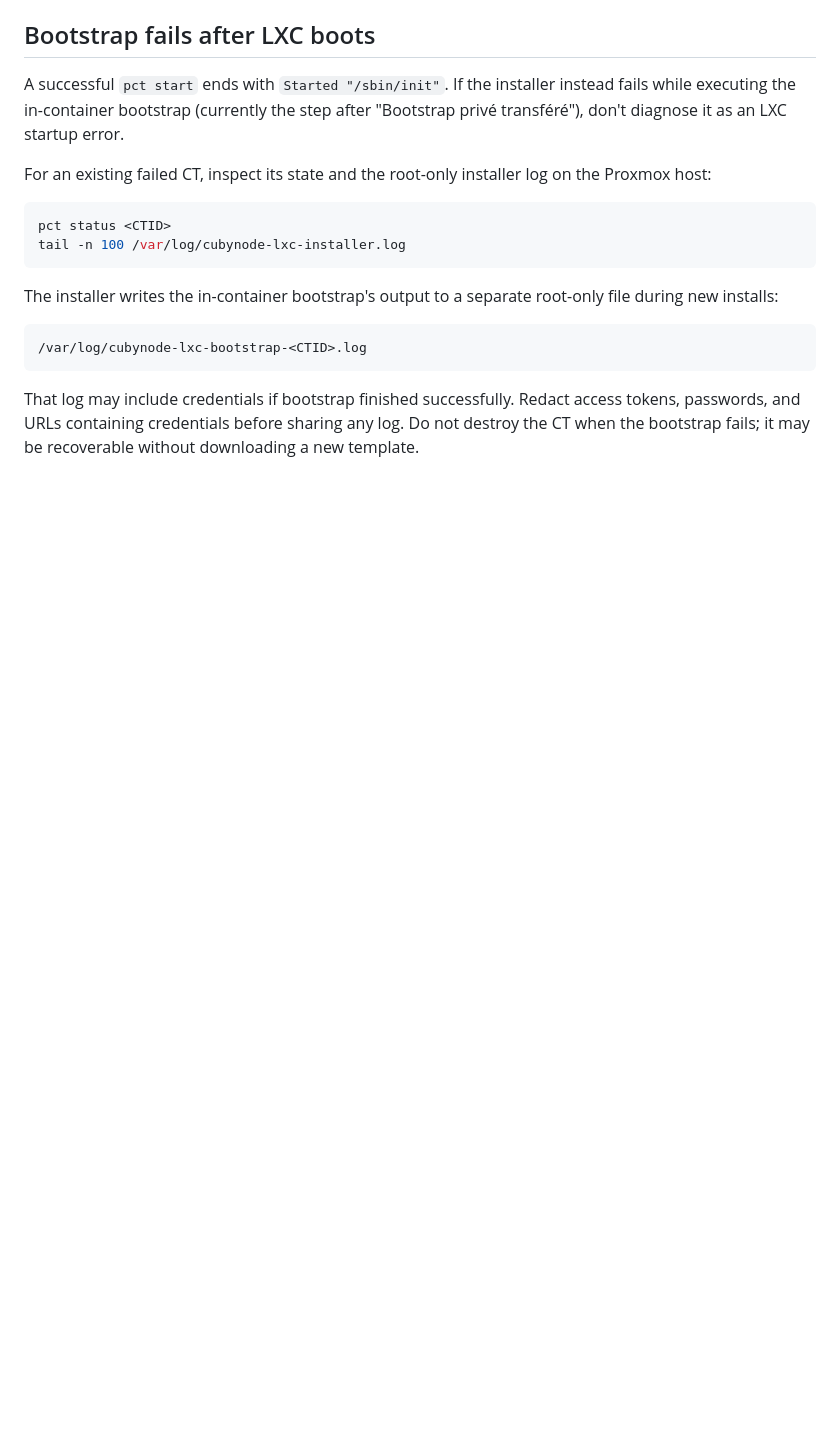
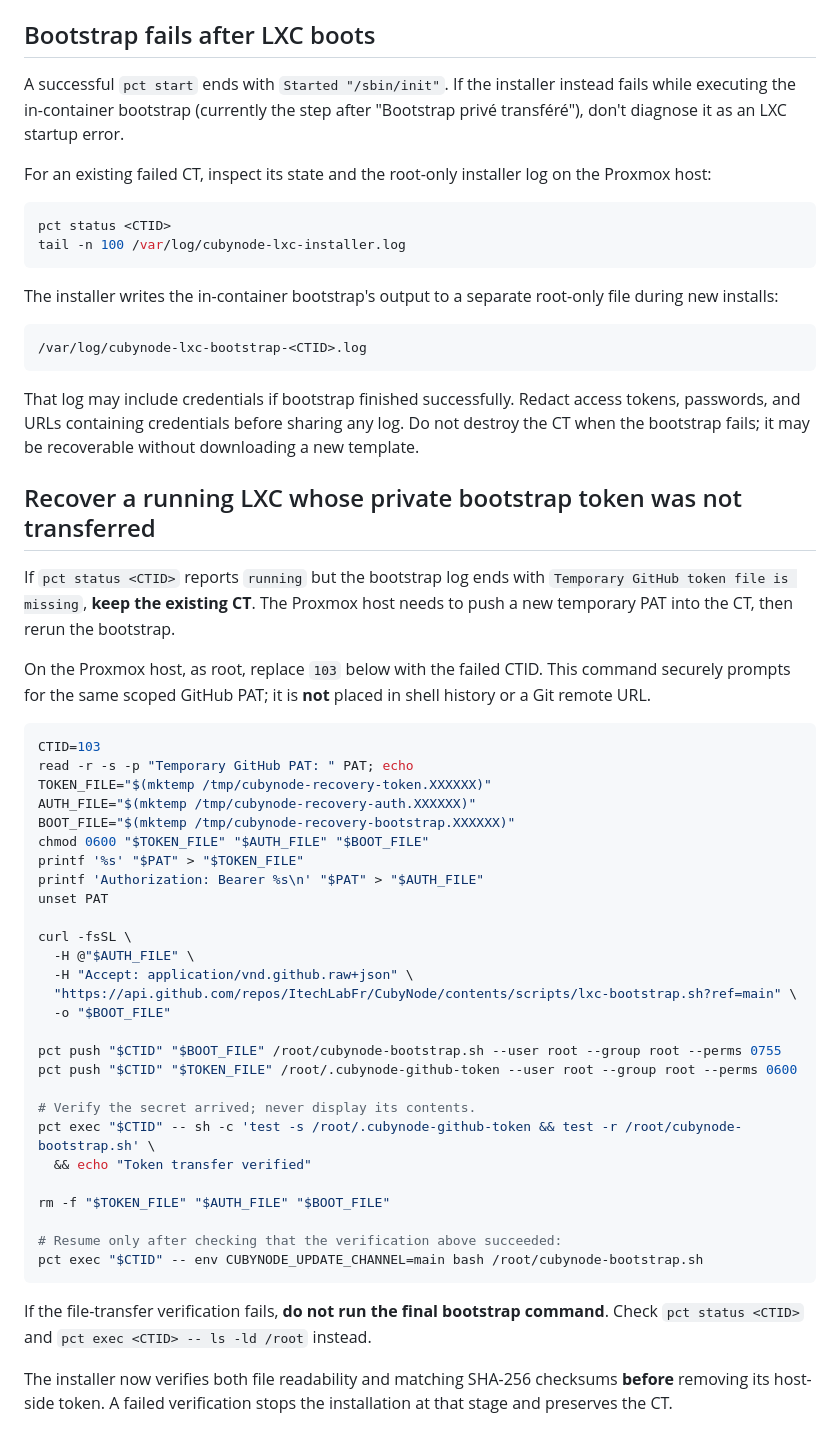
Before and after one commit to ItechLabFr/CubyNode, a Markdown page: docs/proxmox-lxc.md, the part around the change. Rendered like a GitHub page; blank space fills up the shorter version.

Commit message:
docs: show secure recovery for missing private bootstrap token

````diff
--- a/docs/proxmox-lxc.md
+++ b/docs/proxmox-lxc.md
@@ -297,3 +297,47 @@ The installer writes the in-container bootstrap's output to a separate root-only
 ```
 
 That log may include credentials if bootstrap finished successfully. Redact access tokens, passwords, and URLs containing credentials before sharing any log. Do not destroy the CT when the bootstrap fails; it may be recoverable without downloading a new template.
+
+## Recover a running LXC whose private bootstrap token was not transferred
+
+If `pct status <CTID>` reports `running` but the bootstrap log ends with
+`Temporary GitHub token file is missing`, **keep the existing CT**.
+The Proxmox host needs to push a new temporary PAT into the CT, then rerun the bootstrap.
+
+On the Proxmox host, as root, replace `103` below with the failed CTID.
+This command securely prompts for the same scoped GitHub PAT; it is **not**
+placed in shell history or a Git remote URL.
+
+```bash
+CTID=103
+read -r -s -p "Temporary GitHub PAT: " PAT; echo
+TOKEN_FILE="$(mktemp /tmp/cubynode-recovery-token.XXXXXX)"
+AUTH_FILE="$(mktemp /tmp/cubynode-recovery-auth.XXXXXX)"
+BOOT_FILE="$(mktemp /tmp/cubynode-recovery-bootstrap.XXXXXX)"
+chmod 0600 "$TOKEN_FILE" "$AUTH_FILE" "$BOOT_FILE"
+printf '%s' "$PAT" > "$TOKEN_FILE"
+printf 'Authorization: Bearer %s\n' "$PAT" > "$AUTH_FILE"
+unset PAT
+
+curl -fsSL \
+  -H @"$AUTH_FILE" \
+  -H "Accept: application/vnd.github.raw+json" \
+  "https://api.github.com/repos/ItechLabFr/CubyNode/contents/scripts/lxc-bootstrap.sh?ref=main" \
+  -o "$BOOT_FILE"
+
+pct push "$CTID" "$BOOT_FILE" /root/cubynode-bootstrap.sh --user root --group root --perms 0755
+pct push "$CTID" "$TOKEN_FILE" /root/.cubynode-github-token --user root --group root --perms 0600
+
+# Verify the secret arrived; never display its contents.
+pct exec "$CTID" -- sh -c 'test -s /root/.cubynode-github-token && test -r /root/cubynode-bootstrap.sh' \
+  && echo "Token transfer verified"
+
+rm -f "$TOKEN_FILE" "$AUTH_FILE" "$BOOT_FILE"
+
+# Resume only after checking that the verification above succeeded:
+pct exec "$CTID" -- env CUBYNODE_UPDATE_CHANNEL=main bash /root/cubynode-bootstrap.sh
+```
+
+If the file-transfer verification fails, **do not run the final bootstrap command**. Check `pct status <CTID>` and `pct exec <CTID> -- ls -ld /root` instead.
+
+The installer now verifies both file readability and matching SHA-256 checksums **before** removing its host-side token. A failed verification stops the installation at that stage and preserves the CT.
````
